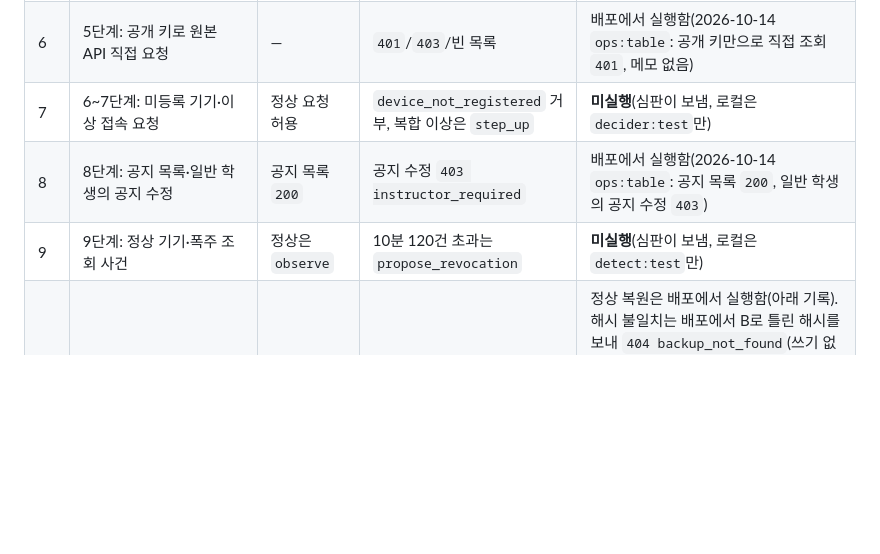
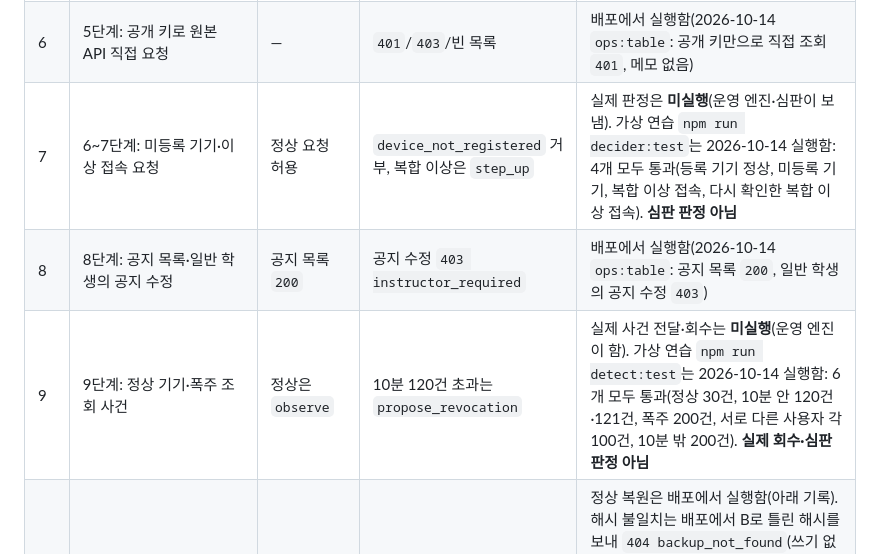
Before and after one commit to minsanghwang/choi-bujang-secret-vault, a Markdown page: README.md, the part around the change. Drawn GitHub-style; blank space fills up the shorter version.

Commit message:
12단계 저장점: 판정기·탐지 가상 연습 실행 결과를 심판 판정과 구분해 기록
Co-Authored-By: Claude Opus 5.5 <noreply@anthropic.com>
Claude-Session: https://claude.ai/code/session_012fXtcB7NiADphsi7fUogEK

```diff
--- a/README.md
+++ b/README.md
@@ -153,9 +153,9 @@
 | 4 | 3~4단계: A 로그인 후 자기 메모 읽기·추가·수정·삭제 | `200`·`201` | 로그인 없는 `/api/notes`는 `401`, 가짜 토큰 `401` | 배포에서 실행함(2026-10-14 `ops:table`: 목록 `200`·추가 `201`·읽기 `200`·수정 `200`·삭제 `204`, 비로그인 `401`, 가짜 토큰 `401`) |
 | 5 | 4단계: B가 A의 메모 번호를 `GET`·`PUT`·`DELETE` | — | 모두 `403`(`X-Deny-Reason: owner_mismatch`) | 배포에서 실행함(2026-10-14 `ops:table`: `GET`·`PUT`·`DELETE` 모두 `403`) |
 | 6 | 5단계: 공개 키로 원본 API 직접 요청 | — | `401`/`403`/빈 목록 | 배포에서 실행함(2026-10-14 `ops:table`: 공개 키만으로 직접 조회 `401`, 메모 없음) |
-| 7 | 6~7단계: 미등록 기기·이상 접속 요청 | 정상 요청 허용 | `device_not_registered` 거부, 복합 이상은 `step_up` | **미실행**(심판이 보냄, 로컬은 `decider:test`만) |
+| 7 | 6~7단계: 미등록 기기·이상 접속 요청 | 정상 요청 허용 | `device_not_registered` 거부, 복합 이상은 `step_up` | 실제 판정은 **미실행**(운영 엔진·심판이 보냄). 가상 연습 `npm run decider:test`는 2026-10-14 실행함: 4개 모두 통과(등록 기기 정상, 미등록 기기, 복합 이상 접속, 다시 확인한 복합 이상 접속). **심판 판정 아님** |
 | 8 | 8단계: 공지 목록·일반 학생의 공지 수정 | 공지 목록 `200` | 공지 수정 `403 instructor_required` | 배포에서 실행함(2026-10-14 `ops:table`: 공지 목록 `200`, 일반 학생의 공지 수정 `403`) |
-| 9 | 9단계: 정상 기기·폭주 조회 사건 | 정상은 `observe` | 10분 120건 초과는 `propose_revocation` | **미실행**(심판이 보냄, 로컬은 `detect:test`만) |
+| 9 | 9단계: 정상 기기·폭주 조회 사건 | 정상은 `observe` | 10분 120건 초과는 `propose_revocation` | 실제 사건 전달·회수는 **미실행**(운영 엔진이 함). 가상 연습 `npm run detect:test`는 2026-10-14 실행함: 6개 모두 통과(정상 30건, 10분 안 120건·121건, 폭주 200건, 서로 다른 사용자 각 100건, 10분 밖 200건). **실제 회수·심판 판정 아님** |
 | 10 | 10단계: B의 메모 한 건 복원 | `200`, 세 값 일치 | A의 요청 `403`, 해시 불일치 `404`/`409` | 정상 복원은 배포에서 실행함(아래 기록). 해시 불일치는 배포에서 B로 틀린 해시를 보내 `404 backup_not_found`(쓰기 없음)를 확인함. A가 B의 메모를 복원하려는 요청은 배포에서 `403 not_owner`로 거부됨을 확인함. 로그인 없는 복원 요청 `401`은 2026-10-14 `ops:table`에서 배포로 실행함 |
 | 11 | 11단계: 승인 전 기기·승인된 기기 | 승인된 기기에서 기존 자료실이 열림 | 승인 전에는 자료 영역이 숨겨지고 `/api/notes`를 부르지 않음, 비로그인 `/api/device`는 `401` | 가짜 DB·가짜 화면 시험은 실행함. 배포에서는 승인 요청 → 대기 → 운영 측 `update`로 승인 → 기존 자료실 열림을 실제로 실행했고(DB에서 `approved`와 승인 시각 기록을 읽어 확인, 화면 열림은 사용자가 확인했다고 알려 옴), 비로그인 `GET /api/device` `401`은 2026-10-14 `ops:table`에서 실행함. 본문 `status` 거부 `400`(상태 변화 없음)도 2026-10-14 `ops:table`에서 실행함. 승인 전 화면의 자료 없음은 배포에서 **미실행** |
 
```
